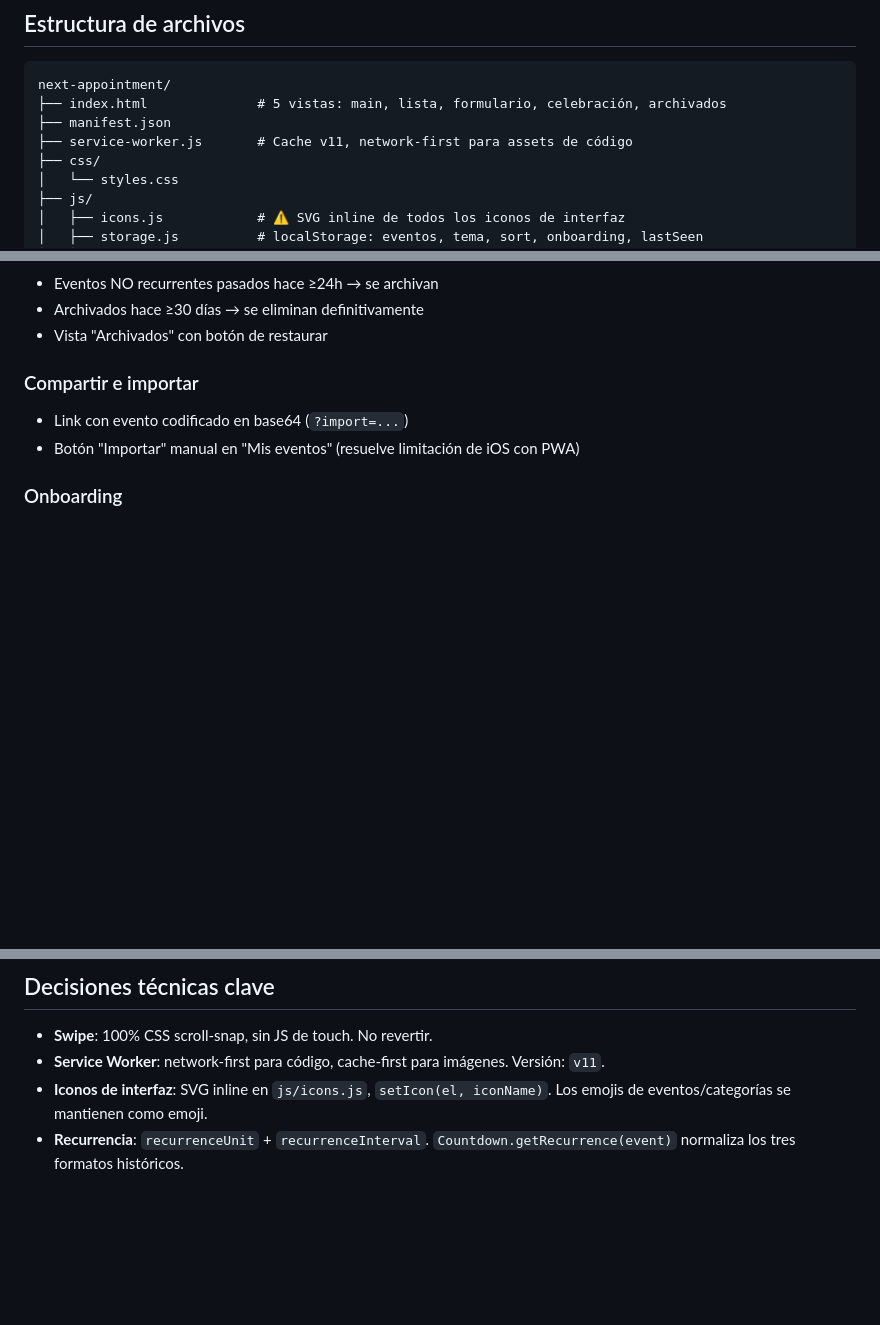
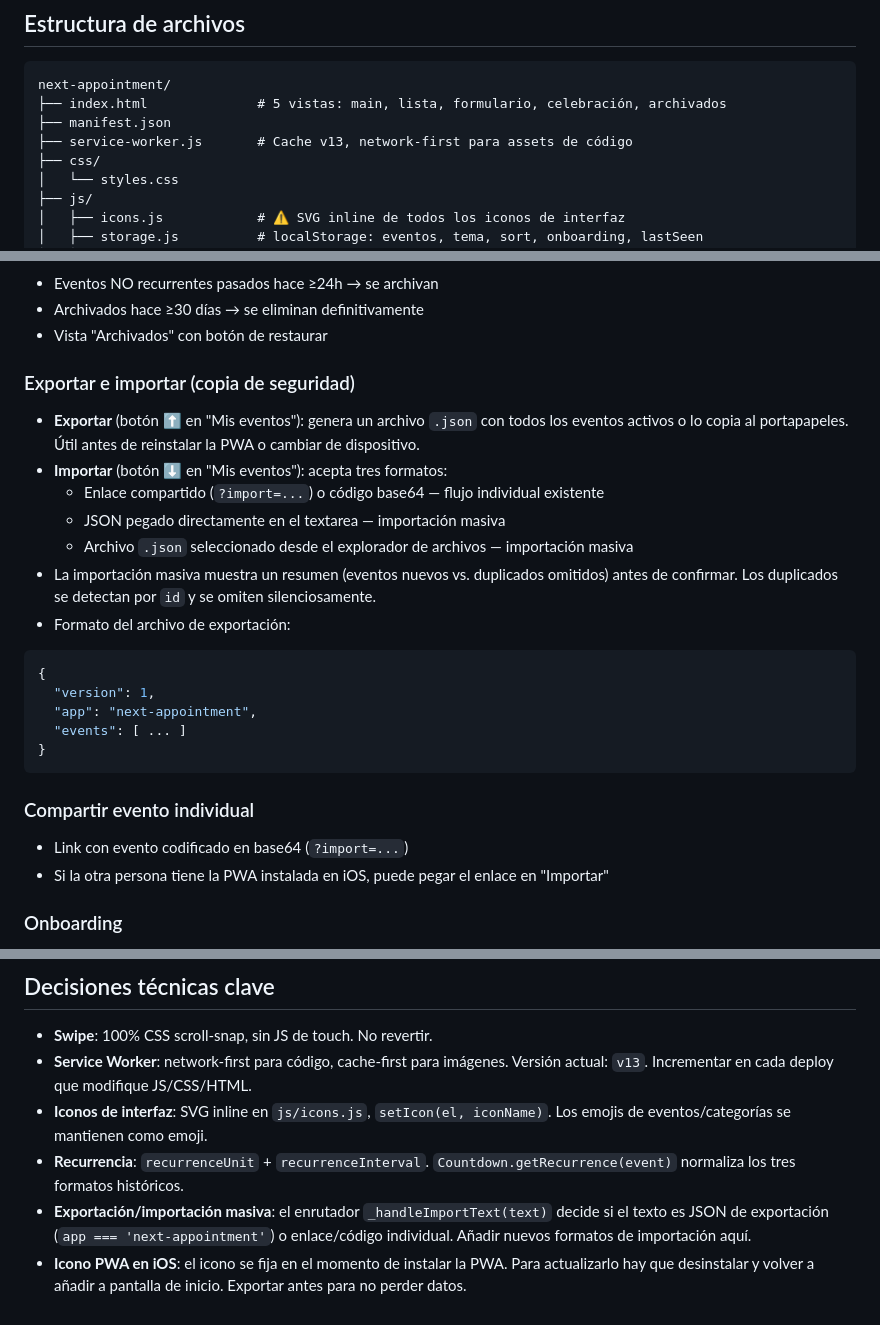
Before and after one commit to aleweing/next-appointment, a Markdown page: README.md, 3 parts joined by grey strips. Drawn GitHub-style; blank space fills up the shorter version.

````diff
--- a/README.md
+++ b/README.md
@@ -23,7 +23,7 @@ Service Worker (network-first para JS/CSS/HTML) → uso offline
 next-appointment/
 ├── index.html              # 5 vistas: main, lista, formulario, celebración, archivados
 ├── manifest.json
-├── service-worker.js       # Cache v11, network-first para assets de código
+├── service-worker.js       # Cache v13, network-first para assets de código
 ├── css/
 │   └── styles.css
 ├── js/
@@ -64,9 +64,25 @@ next-appointment/
 - Archivados hace ≥30 días → se eliminan definitivamente
 - Vista "Archivados" con botón de restaurar
 
-### Compartir e importar
+### Exportar e importar (copia de seguridad)
+- **Exportar** (botón ⬆️ en "Mis eventos"): genera un archivo `.json` con todos los eventos activos o lo copia al portapapeles. Útil antes de reinstalar la PWA o cambiar de dispositivo.
+- **Importar** (botón ⬇️ en "Mis eventos"): acepta tres formatos:
+  - Enlace compartido (`?import=...`) o código base64 — flujo individual existente
+  - JSON pegado directamente en el textarea — importación masiva
+  - Archivo `.json` seleccionado desde el explorador de archivos — importación masiva
+- La importación masiva muestra un resumen (eventos nuevos vs. duplicados omitidos) antes de confirmar. Los duplicados se detectan por `id` y se omiten silenciosamente.
+- Formato del archivo de exportación:
+```json
+{
+  "version": 1,
+  "app": "next-appointment",
+  "events": [ ... ]
+}
+```
+
+### Compartir evento individual
 - Link con evento codificado en base64 (`?import=...`)
-- Botón "Importar" manual en "Mis eventos" (resuelve limitación de iOS con PWA)
+- Si la otra persona tiene la PWA instalada en iOS, puede pegar el enlace en "Importar"
 
 ### Onboarding
 - Primera apertura: evento de ejemplo con botón "Crear mi propio evento"
@@ -122,6 +138,8 @@ GitHub Pages (rama main, carpeta raíz). URL: `https://aleweing.github.io/next-a
 
 ## Decisiones técnicas clave
 - **Swipe**: 100% CSS scroll-snap, sin JS de touch. No revertir.
-- **Service Worker**: network-first para código, cache-first para imágenes. Versión: `v11`.
+- **Service Worker**: network-first para código, cache-first para imágenes. Versión actual: `v13`. Incrementar en cada deploy que modifique JS/CSS/HTML.
 - **Iconos de interfaz**: SVG inline en `js/icons.js`, `setIcon(el, iconName)`. Los emojis de eventos/categorías se mantienen como emoji.
 - **Recurrencia**: `recurrenceUnit` + `recurrenceInterval`. `Countdown.getRecurrence(event)` normaliza los tres formatos históricos.
+- **Exportación/importación masiva**: el enrutador `_handleImportText(text)` decide si el texto es JSON de exportación (`app === 'next-appointment'`) o enlace/código individual. Añadir nuevos formatos de importación aquí.
+- **Icono PWA en iOS**: el icono se fija en el momento de instalar la PWA. Para actualizarlo hay que desinstalar y volver a añadir a pantalla de inicio. Exportar antes para no perder datos.
````
Also changed, not shown: other parts of README.md (+1 -1 lines).
